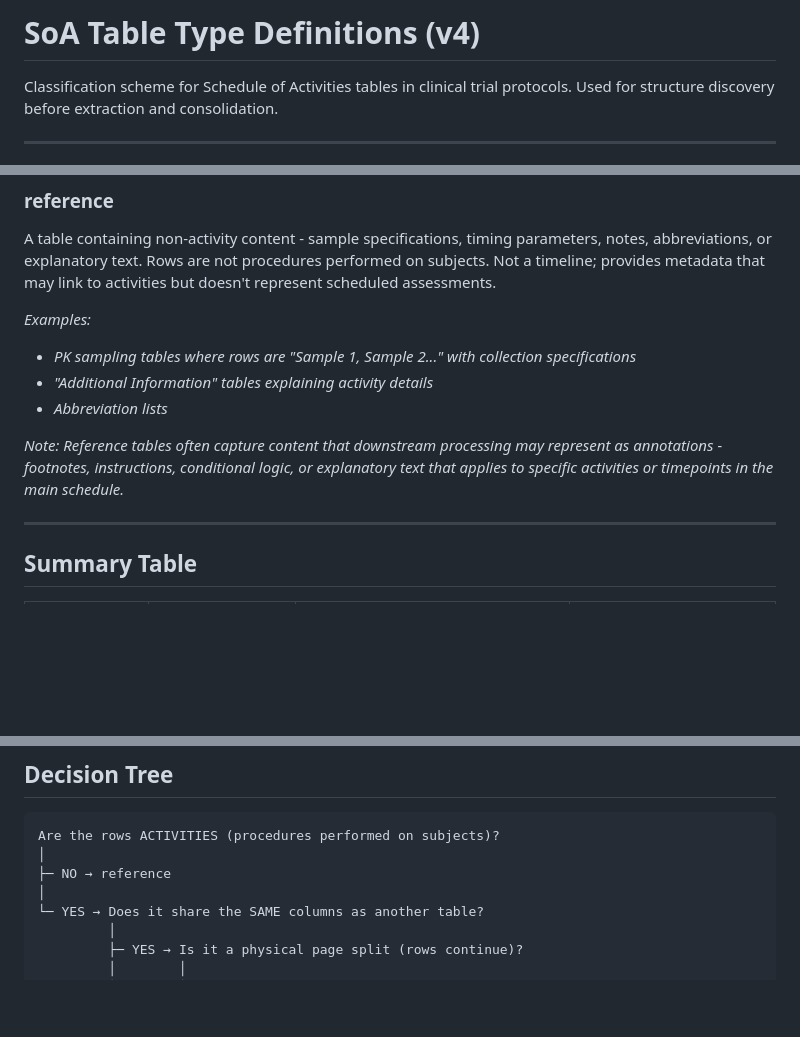
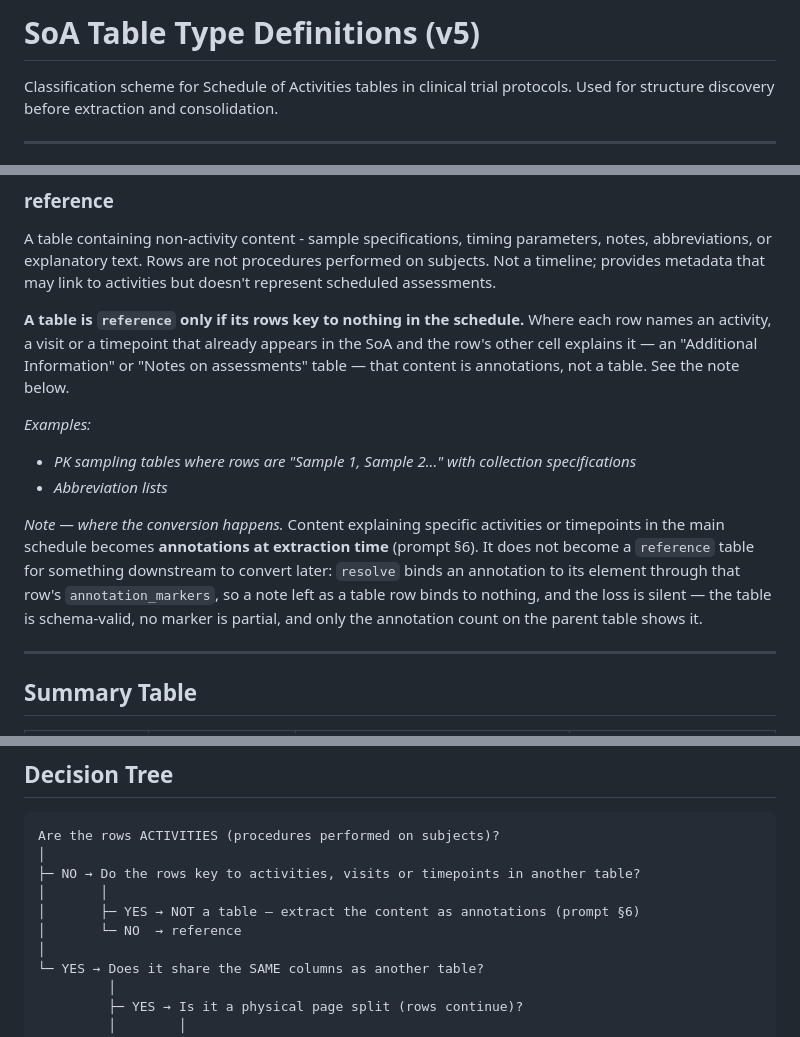
Before and after one commit to kerfors/soa2usdm, a Markdown page: documents/soa_table_type_definitions.md, 3 parts joined by grey strips. Rendered like a GitHub page; blank space fills up the shorter version.

Commit message:
Prompt v3.7.3 / taxonomy v5: name the layer that converts notes-about-activities
The taxonomy typed an "Additional Information" table as `reference` and closed
with "reference tables often capture content that downstream processing MAY
represent as annotations" - naming both representations and assigning neither.
An agent reading the taxonomy emitted a table; an agent reading prompt section 6
emitted annotations. Both were following instructions.

Found in the Phase 3 sweep on NCT04184622: the Additional Information pages came
out as a 38-row `reference` table carrying n1-n27, whose texts are byte-identical
to the accepted corpus's Table 1 annotations, and every marker was stripped off
Table 1's rows (27 -> 1). resolve binds an annotation to its element through that
row's annotation_markers, so all 27 bindings were lost - silently. The table is
schema-valid, no marker is partial, and the promotion gate passes; only the
annotation count on the parent table shows it.

Resolution: the conversion happens at extraction time. A table is `reference`
only if its rows key to nothing in the schedule. Section 6 already has a distinct
binding target for every row of this shape - NCT04184622's 38 rows are 10
visit/timepoint keys and 28 activity names - so the rule is total. The corpus has
exactly one `reference` table in 45, which is why this is a documentation fix
rather than a downstream converter.

Also guards the decision tree's first branch: "rows are not activities ->
reference" routed a page of notes-about-activities straight to `reference`.

Co-Authored-By: Claude Opus 5 <noreply@anthropic.com>
Claude-Session: https://claude.ai/code/session_01LWWmDaAmS5C19yjGNBbPfh

````diff
--- a/documents/soa_table_type_definitions.md
+++ b/documents/soa_table_type_definitions.md
@@ -1,4 +1,4 @@
-# SoA Table Type Definitions (v4)
+# SoA Table Type Definitions (v5)
 
 Classification scheme for Schedule of Activities tables in clinical trial protocols. Used for structure discovery before extraction and consolidation.
 
@@ -36,12 +36,13 @@ A table representing a genuinely separate study timeline for a different populat
 ### reference
 A table containing non-activity content - sample specifications, timing parameters, notes, abbreviations, or explanatory text. Rows are not procedures performed on subjects. Not a timeline; provides metadata that may link to activities but doesn't represent scheduled assessments.
 
+**A table is `reference` only if its rows key to nothing in the schedule.** Where each row names an activity, a visit or a timepoint that already appears in the SoA and the row's other cell explains it — an "Additional Information" or "Notes on assessments" table — that content is annotations, not a table. See the note below.
+
 *Examples:*
 - *PK sampling tables where rows are "Sample 1, Sample 2..." with collection specifications*
-- *"Additional Information" tables explaining activity details*
 - *Abbreviation lists*
 
-*Note: Reference tables often capture content that downstream processing may represent as annotations - footnotes, instructions, conditional logic, or explanatory text that applies to specific activities or timepoints in the main schedule.*
+*Note — where the conversion happens.* Content explaining specific activities or timepoints in the main schedule becomes **annotations at extraction time** (prompt §6). It does not become a `reference` table for something downstream to convert later: `resolve` binds an annotation to its element through that row's `annotation_markers`, so a note left as a table row binds to nothing, and the loss is silent — the table is schema-valid, no marker is partial, and only the annotation count on the parent table shows it.
 
 ---
 
@@ -63,7 +64,10 @@ A table containing non-activity content - sample specifications, timing paramete
 ```
 Are the rows ACTIVITIES (procedures performed on subjects)?
 │
-├─ NO → reference
+├─ NO → Do the rows key to activities, visits or timepoints in another table?
+│       │
+│       ├─ YES → NOT a table — extract the content as annotations (prompt §6)
+│       └─ NO  → reference
 │
 └─ YES → Does it share the SAME columns as another table?
          │
````
Also changed, not shown: prompts/PDF_TO_JSON_PROMPT.md (+2 -2 lines).
